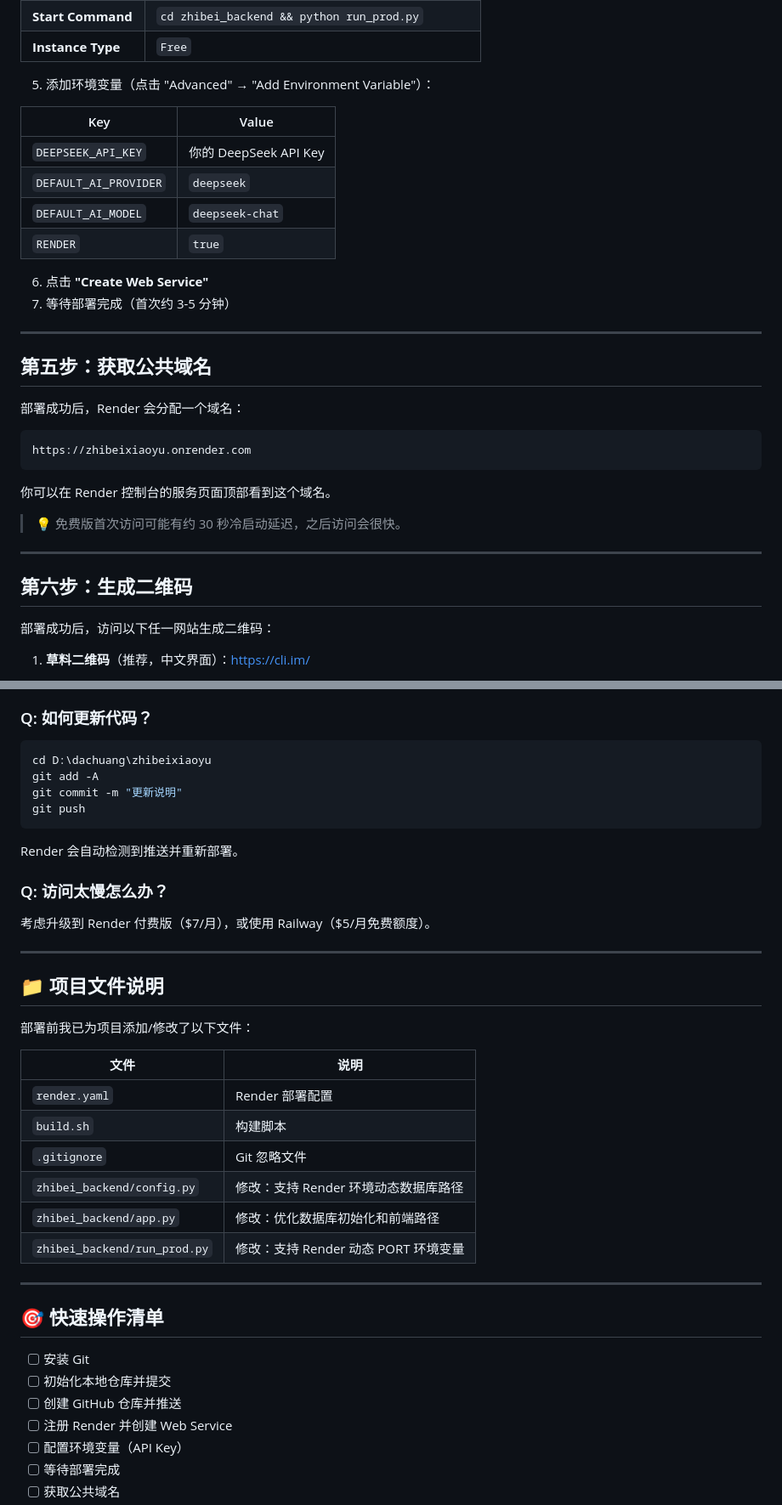
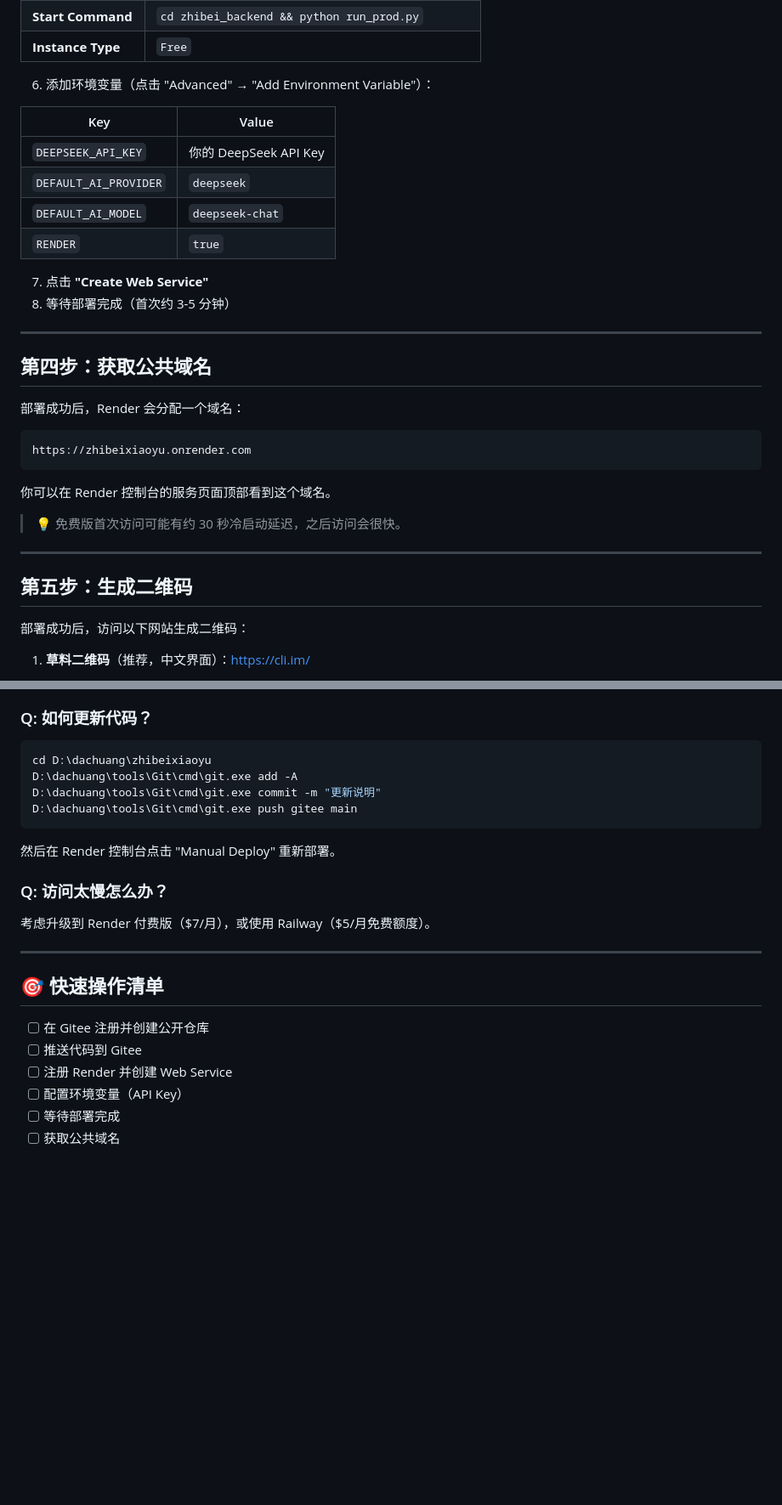
Before and after one commit to SummerGrowing/zhibeixiaoyu, a Markdown page: 部署指南.md, 2 parts joined by grey strips. Shown at 85% size. Rendered like a GitHub page; blank space fills up the shorter version.

````diff
--- a/部署指南.md
+++ b/部署指南.md
@@ -89,7 +64,7 @@ git push -u origin main
 | **Start Command** | `cd zhibei_backend && python run_prod.py` |
 | **Instance Type** | `Free` |
 
-5. 添加环境变量（点击 "Advanced" → "Add Environment Variable"）：
+6. 添加环境变量（点击 "Advanced" → "Add Environment Variable"）：
 
 | Key | Value |
 |-----|-------|
@@ -98,12 +73,12 @@ git push -u origin main
 | `DEFAULT_AI_MODEL` | `deepseek-chat` |
 | `RENDER` | `true` |
 
-6. 点击 **"Create Web Service"**
-7. 等待部署完成（首次约 3-5 分钟）
+7. 点击 **"Create Web Service"**
+8. 等待部署完成（首次约 3-5 分钟）
 
 ---
 
-## 第五步：获取公共域名
+## 第四步：获取公共域名
 
 部署成功后，Render 会分配一个域名：
 
@@ -117,9 +92,9 @@ https://zhibeixiaoyu.onrender.com
 
 ---
 
-## 第六步：生成二维码
+## 第五步：生成二维码
 
-部署成功后，访问以下任一网站生成二维码：
+部署成功后，访问以下网站生成二维码：
 
 1. **草料二维码**（推荐，中文界面）：https://cli.im/
    - 输入你的 Render 域名（如 `https://zhibeixiaoyu.onrender.com`）
@@ -166,37 +141,21 @@ https://zhibeixiaoyu.onrender.com
 ### Q: 如何更新代码？
 ```bash
 cd D:\dachuang\zhibeixiaoyu
-git add -A
-git commit -m "更新说明"
-git push
+D:\dachuang\tools\Git\cmd\git.exe add -A
+D:\dachuang\tools\Git\cmd\git.exe commit -m "更新说明"
+D:\dachuang\tools\Git\cmd\git.exe push gitee main
 ```
-Render 会自动检测到推送并重新部署。
+然后在 Render 控制台点击 "Manual Deploy" 重新部署。
 
 ### Q: 访问太慢怎么办？
 考虑升级到 Render 付费版（$7/月），或使用 Railway（$5/月免费额度）。
 
 ---
 
-## 📁 项目文件说明
-
-部署前我已为项目添加/修改了以下文件：
-
-| 文件 | 说明 |
-|------|------|
-| `render.yaml` | Render 部署配置 |
-| `build.sh` | 构建脚本 |
-| `.gitignore` | Git 忽略文件 |
-| `zhibei_backend/config.py` | 修改：支持 Render 环境动态数据库路径 |
-| `zhibei_backend/app.py` | 修改：优化数据库初始化和前端路径 |
-| `zhibei_backend/run_prod.py` | 修改：支持 Render 动态 PORT 环境变量 |
-
----
-
 ## 🎯 快速操作清单
 
-- [ ] 安装 Git
-- [ ] 初始化本地仓库并提交
-- [ ] 创建 GitHub 仓库并推送
+- [ ] 在 Gitee 注册并创建公开仓库
+- [ ] 推送代码到 Gitee
 - [ ] 注册 Render 并创建 Web Service
 - [ ] 配置环境变量（API Key）
 - [ ] 等待部署完成
````
Also changed, not shown: other parts of 部署指南.md (+27 -52 lines).
